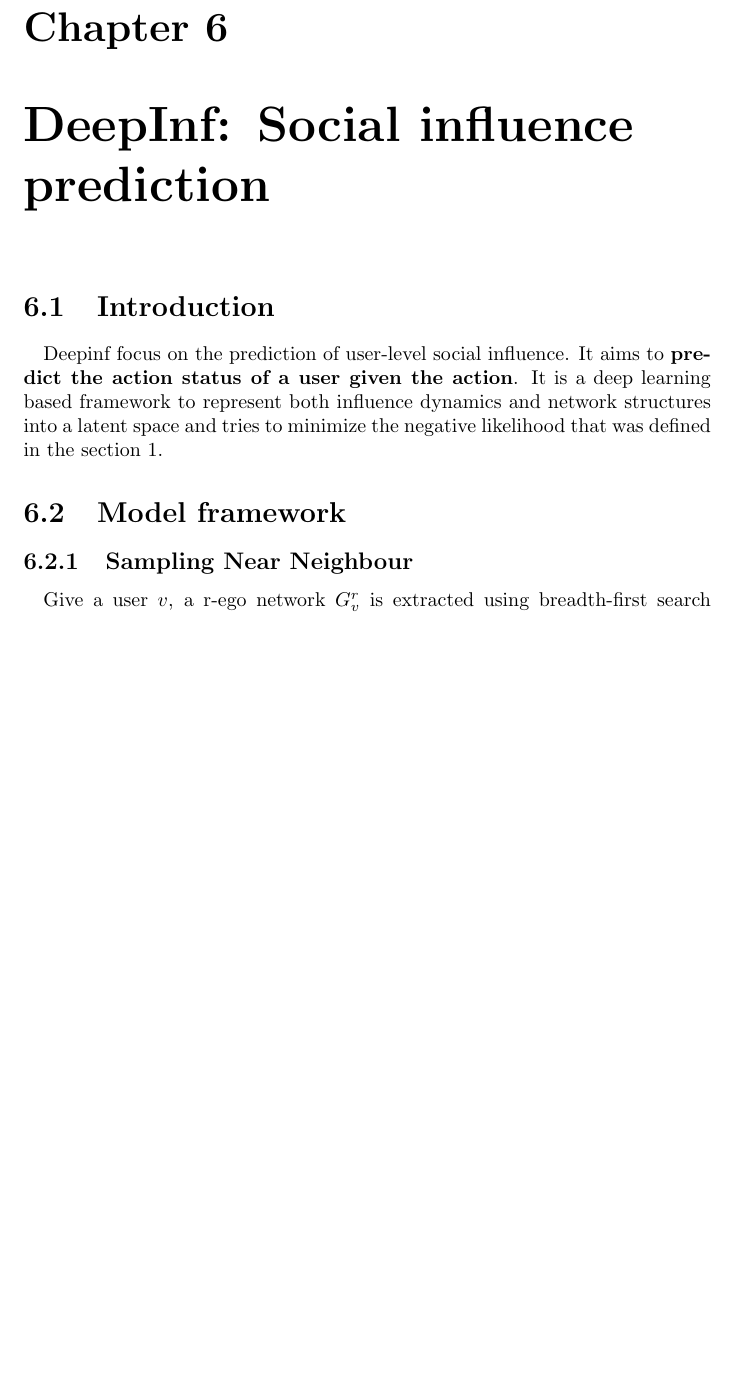
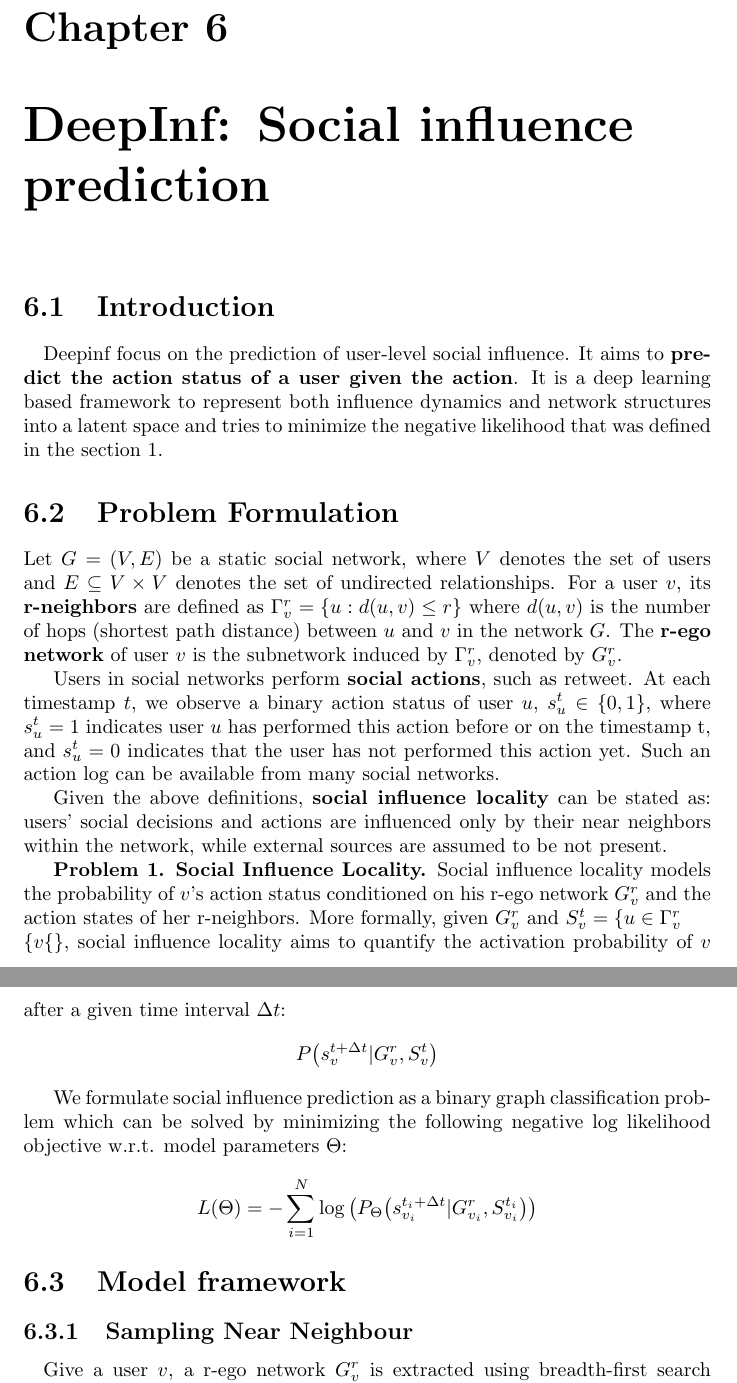
Before and after one commit to chiefsan/dmpr, a LaTeX thesis (main.tex, which reads tex/deepinf.tex): part of page 17 of 20 before the commit and two parts of pages 17 and 18 of 21 after it, the two joined at a grey line, cut so that both start at the same text, the shorter picture padded with empty space. Compiled offline with pdfLaTeX.

Commit message:
add problem formulation

```diff
--- a/tex/deepinf.tex
+++ b/tex/deepinf.tex
@@ -6,6 +6,16 @@
 It is a deep learning based framework to represent both influence dynamics and network structures into a latent space and
 tries to minimize the negative likelihood that was defined in the section 1.
 
+\section{Problem Formulation}
+Let $G=(V,E)$ be a static social network, where $V$ denotes the set of users and $E \subseteq V \times V$ denotes the set of undirected relationships. For a user $v$, its \textbf{r-neighbors} are defined as $\Gamma^r_v = \{u: d(u,v) \le r\}$ where $d(u,v)$ is the number of hops (shortest path distance) between $u$ and $v$ in the network $G$. The \textbf{r-ego network} of user $v$ is the subnetwork induced by $\Gamma^r_v$, denoted by $G^r_v$.
+
+Users in social networks perform \textbf{social actions}, such as retweet. At each timestamp $t$, we observe a binary action status of user $u$, $s_u^t \in \{0,1\}$, where $s_u^t=1$ indicates user $u$ has performed this action before or on the timestamp t, and $s_u^t=0$ indicates that the user has not performed this action yet. Such an action log can be available from many social networks.
+
+Given the above definitions, \textbf{social influence locality} can be stated as: users' social decisions and actions are influenced only by their near neighbors within the network, while external sources are assumed to be not present.
+
+\textbf{Problem 1.} \textbf{Social Influence Locality.} Social influence locality models the probability of $v$'s action status conditioned on his r-ego network $G^r_v$ and the action states of her r-neighbors. More formally, given $G^r_v$ and $S^t_v=\{u\in\Gamma_v^r \\ \{v\{\}$, social influence locality aims to quantify the activation probability of $v$ after a given time interval $\Delta t$: $$P\big(s_v^{t+\Delta t} \vert G^r_v, S^t_v\big)$$
+
+We formulate social influence prediction as a binary graph classification problem which can be solved by minimizing the following negative log likelihood objective w.r.t. model parameters $\Theta$: $$L(\Theta) = - \sum_{i=1}^N \log \big( P_\Theta \big( s_{v_i}^{t_i+\Delta t} \vert G_{v_i}^r, S_{v_i}^{t_i}\big)\big)$$
 
 \section{Model framework}
 \subsection{Sampling Near Neighbour}
```
